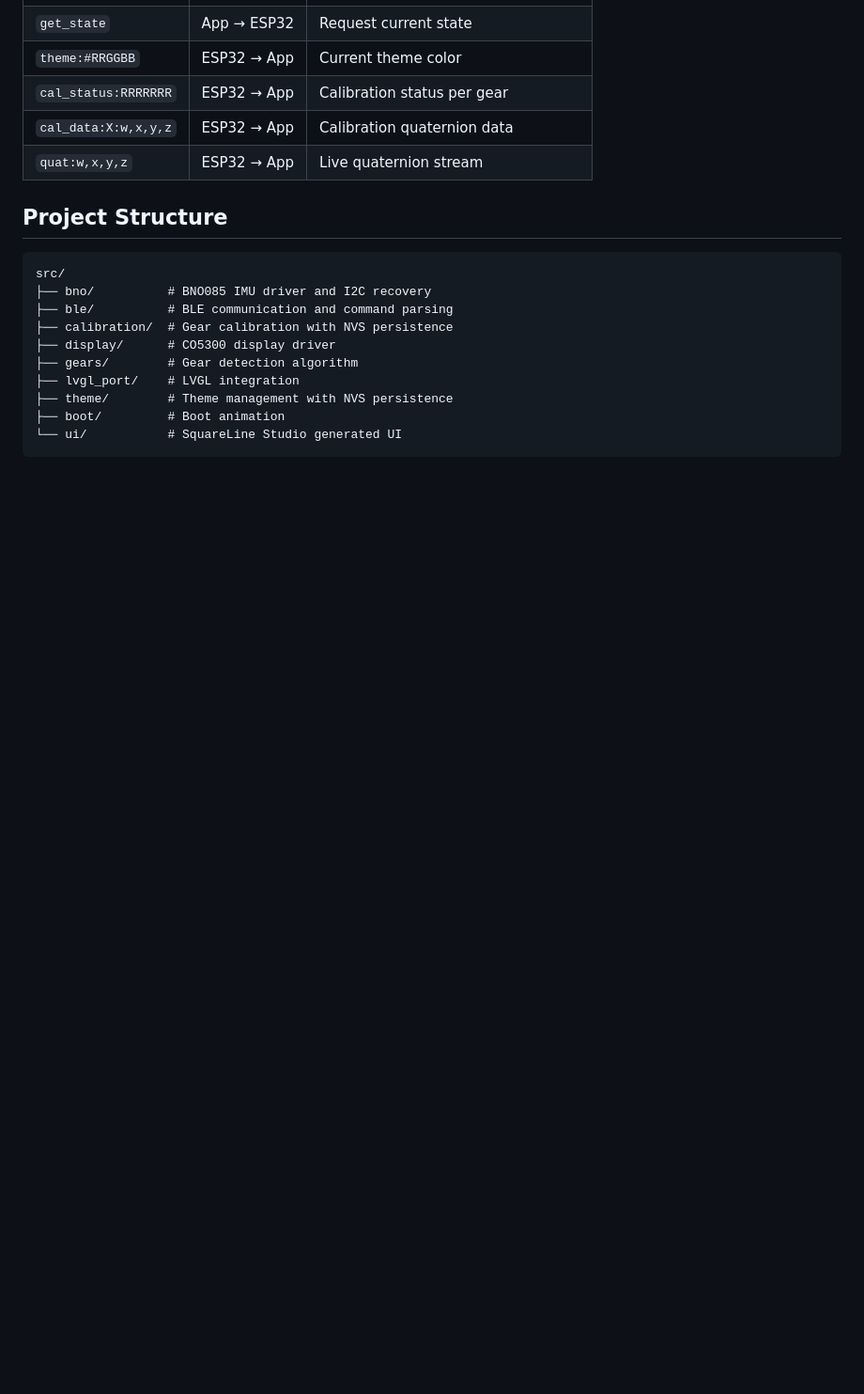
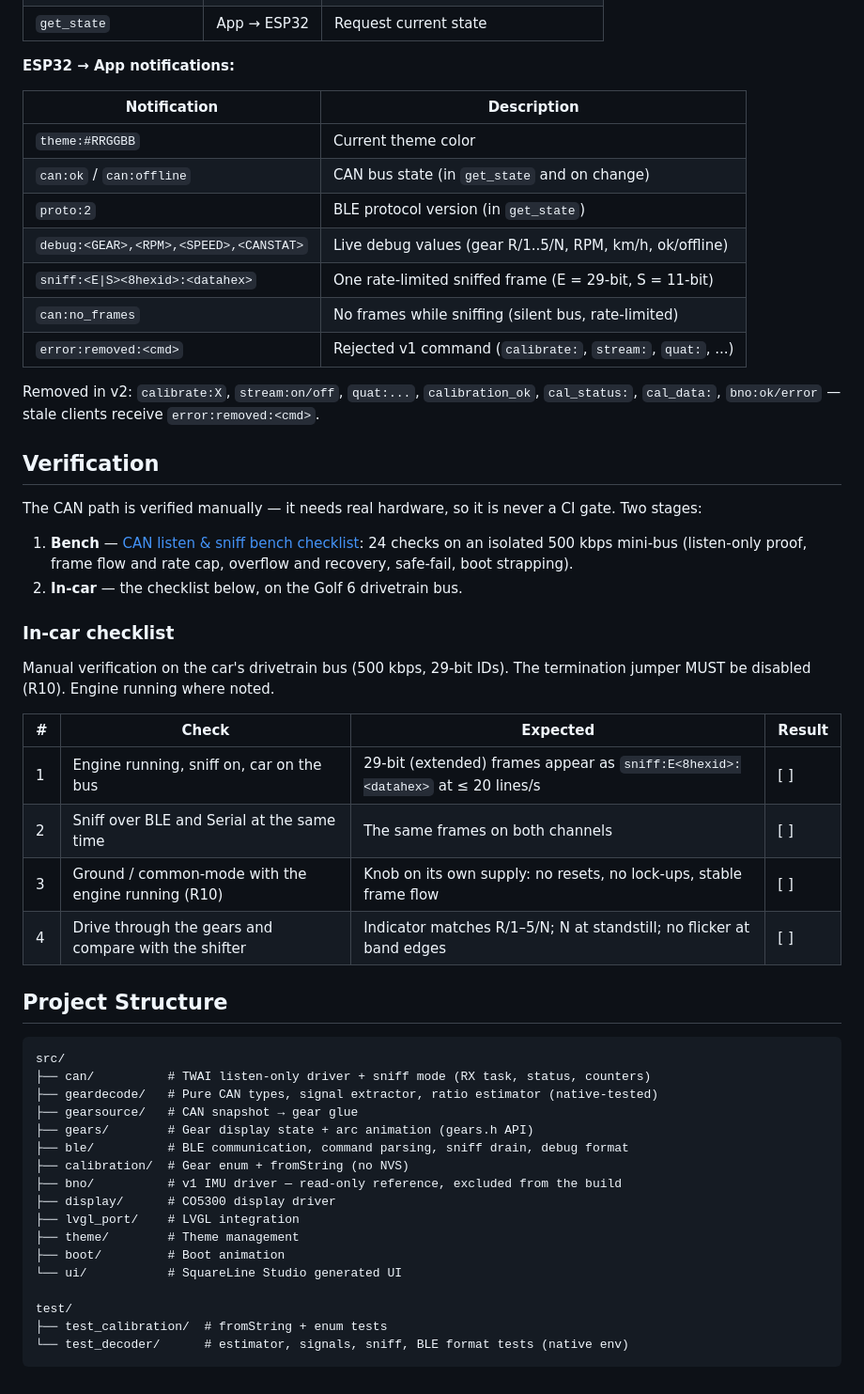
Before and after one commit to Scuffy-sh/DigitalGearKnob, a Markdown page: DigitalGearKnob/README.md, the part around one of its changes. Shown at 94% size. GitHub-like rendering; blank space fills up the shorter version.

Commit message:
docs: add SN65HVD230 wiring and BLE v2 protocol tables (firmware + app)

````diff
--- a/DigitalGearKnob/README.md
+++ b/DigitalGearKnob/README.md
@@ -39,20 +59,55 @@ pio run
 | `get_state` | App → ESP32 | Request current state |
-| `theme:#RRGGBB` | ESP32 → App | Current theme color |
-| `cal_status:RRRRRRR` | ESP32 → App | Calibration status per gear |
-| `cal_data:X:w,x,y,z` | ESP32 → App | Calibration quaternion data |
-| `quat:w,x,y,z` | ESP32 → App | Live quaternion stream |
+
+**ESP32 → App notifications:**
+
+| Notification | Description |
+|--------------|-------------|
+| `theme:#RRGGBB` | Current theme color |
+| `can:ok` / `can:offline` | CAN bus state (in `get_state` and on change) |
+| `proto:2` | BLE protocol version (in `get_state`) |
+| `debug:<GEAR>,<RPM>,<SPEED>,<CANSTAT>` | Live debug values (gear R/1..5/N, RPM, km/h, ok/offline) |
+| `sniff:<E\|S><8hexid>:<datahex>` | One rate-limited sniffed frame (E = 29-bit, S = 11-bit) |
+| `can:no_frames` | No frames while sniffing (silent bus, rate-limited) |
+| `error:removed:<cmd>` | Rejected v1 command (`calibrate:`, `stream:`, `quat:`, ...) |
+
+Removed in v2: `calibrate:X`, `stream:on/off`, `quat:...`, `calibration_ok`, `cal_status:`, `cal_data:`, `bno:ok/error` — stale clients receive `error:removed:<cmd>`.
+
+## Verification
+
+The CAN path is verified manually — it needs real hardware, so it is never a CI gate. Two stages:
+
+1. **Bench** — [CAN listen & sniff bench checklist](docs/bench-checklist.md): 24 checks on an isolated 500 kbps mini-bus (listen-only proof, frame flow and rate cap, overflow and recovery, safe-fail, boot strapping).
+2. **In-car** — the checklist below, on the Golf 6 drivetrain bus.
+
+### In-car checklist
+
+Manual verification on the car's drivetrain bus (500 kbps, 29-bit IDs). The termination jumper MUST be disabled (R10). Engine running where noted.
+
+| # | Check | Expected | Result |
+|---|-------|----------|--------|
+| 1 | Engine running, sniff on, car on the bus | 29-bit (extended) frames appear as `sniff:E<8hexid>:<datahex>` at ≤ 20 lines/s | [ ] |
+| 2 | Sniff over BLE and Serial at the same time | The same frames on both channels | [ ] |
+| 3 | Ground / common-mode with the engine running (R10) | Knob on its own supply: no resets, no lock-ups, stable frame flow | [ ] |
+| 4 | Drive through the gears and compare with the shifter | Indicator matches R/1–5/N; N at standstill; no flicker at band edges | [ ] |
 
 ## Project Structure
 
 ```
 src/
-├── bno/          # BNO085 IMU driver and I2C recovery
-├── ble/          # BLE communication and command parsing
-├── calibration/  # Gear calibration with NVS persistence
+├── can/          # TWAI listen-only driver + sniff mode (RX task, status, counters)
+├── geardecode/   # Pure CAN types, signal extractor, ratio estimator (native-tested)
+├── gearsource/   # CAN snapshot → gear glue
+├── gears/        # Gear display state + arc animation (gears.h API)
+├── ble/          # BLE communication, command parsing, sniff drain, debug format
+├── calibration/  # Gear enum + fromString (no NVS)
+├── bno/          # v1 IMU driver — read-only reference, excluded from the build
 ├── display/      # CO5300 display driver
-├── gears/        # Gear detection algorithm
 ├── lvgl_port/    # LVGL integration
-├── theme/        # Theme management with NVS persistence
+├── theme/        # Theme management
 ├── boot/         # Boot animation
 └── ui/           # SquareLine Studio generated UI
+
+test/
+├── test_calibration/  # fromString + enum tests
+└── test_decoder/      # estimator, signals, sniff, BLE format tests (native env)
 ```
````
Also changed, not shown: other parts of DigitalGearKnob/README.md (+31 -11 lines), scuffy/README.md (+19 -9 lines), images/sn65hvd230-can.jpg (added).
